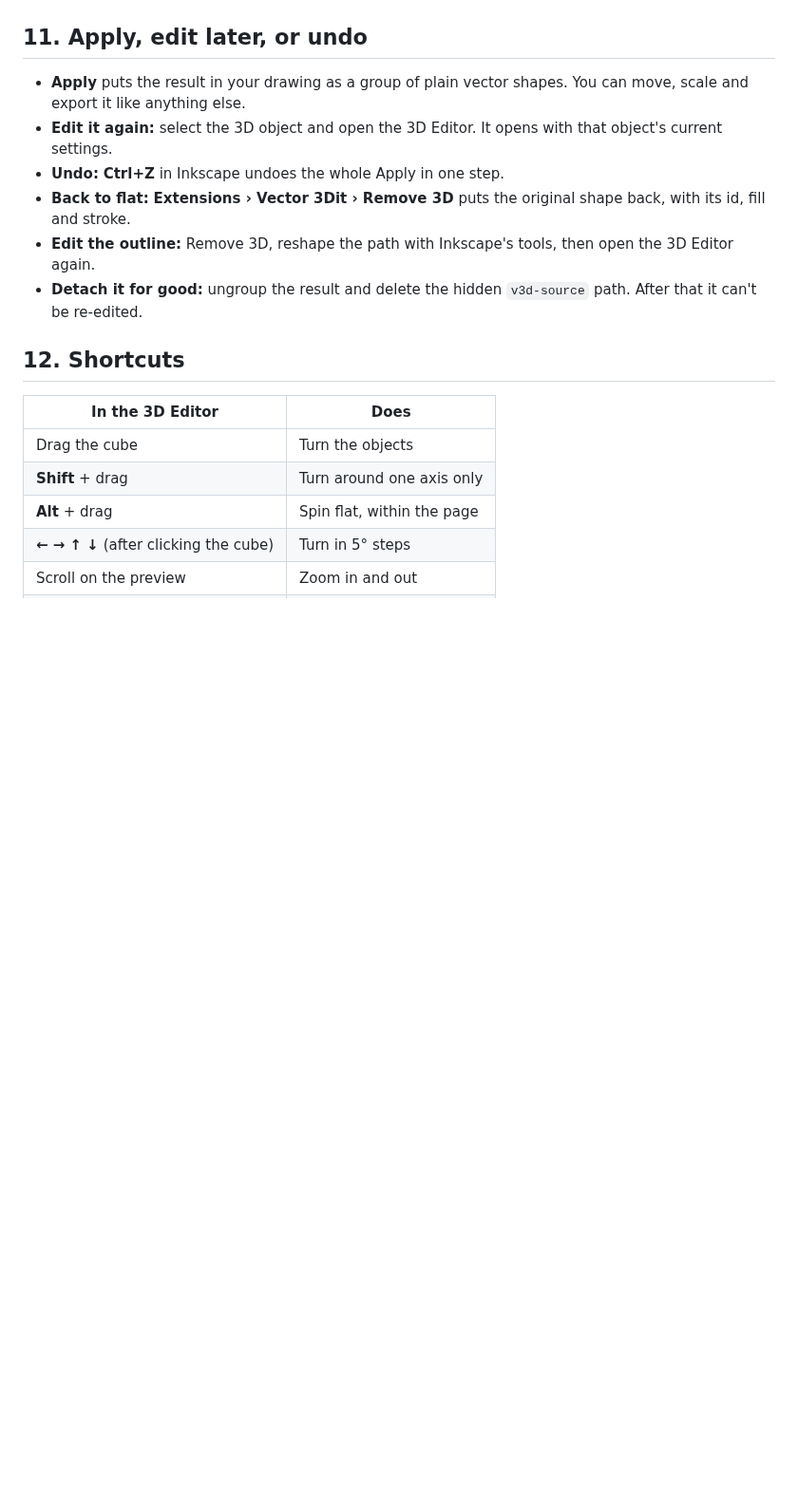
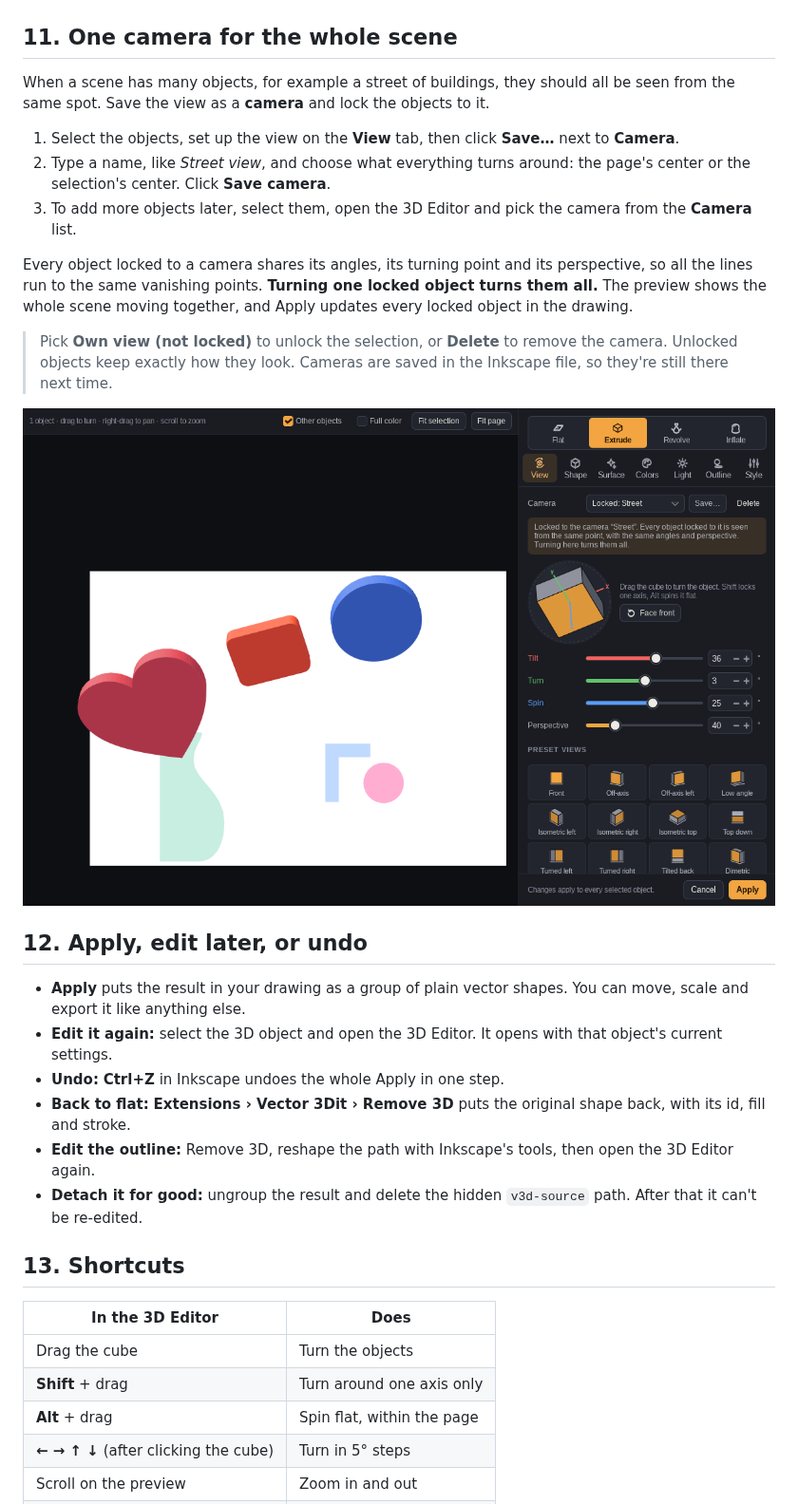
Before and after one commit to nickgmz/Vector-3Dit, a Markdown page: docs/tutorial/README.md, the part around one of its changes. Shown at 95% size. Drawn GitHub-style; pictures changed too: docs/tutorial/images/11-camera.png (added); blank space fills up the shorter version.

```diff
--- a/docs/tutorial/README.md
+++ b/docs/tutorial/README.md
@@ -137,7 +137,24 @@ With several objects selected, a color you set applies to all of them.
 
 ![A two-shape logo group turned to Isometric left in one step](images/10-group.png)
 
-## 11. Apply, edit later, or undo
+## 11. One camera for the whole scene
+
+When a scene has many objects, for example a street of buildings, they should all be seen from the same spot.
+Save the view as a **camera** and lock the objects to it.
+
+1. Select the objects, set up the view on the **View** tab, then click **Save…** next to **Camera**.
+2. Type a name, like *Street view*, and choose what everything turns around: the page's center or the selection's center. Click **Save camera**.
+3. To add more objects later, select them, open the 3D Editor and pick the camera from the **Camera** list.
+
+Every object locked to a camera shares its angles, its turning point and its perspective, so all the lines run to the same vanishing points.
+**Turning one locked object turns them all.** The preview shows the whole scene moving together, and Apply updates every locked object in the drawing.
+
+> Pick **Own view (not locked)** to unlock the selection, or **Delete** to remove the camera. Unlocked objects keep exactly how they look.
+> Cameras are saved in the Inkscape file, so they're still there next time.
+
+![The View tab locked to the camera "Street": a heart, a box and a ball seen from one vantage point](images/11-camera.png)
+
+## 12. Apply, edit later, or undo
 
 - **Apply** puts the result in your drawing as a group of plain vector shapes. You can move, scale and export it like anything else.
 - **Edit it again:** select the 3D object and open the 3D Editor. It opens with that object's current settings.
@@ -146,7 +163,7 @@ With several objects selected, a color you set applies to all of them.
 - **Edit the outline:** Remove 3D, reshape the path with Inkscape's tools, then open the 3D Editor again.
 - **Detach it for good:** ungroup the result and delete the hidden `v3d-source` path. After that it can't be re-edited.
 
-## 12. Shortcuts
+## 13. Shortcuts
 
 | In the 3D Editor | Does |
 | --- | --- |
```
Also changed, not shown: other parts of docs/tutorial/README.md (+1 -1 lines), inkscape-extension/README.md (+1 -1 lines), 6 other files.
